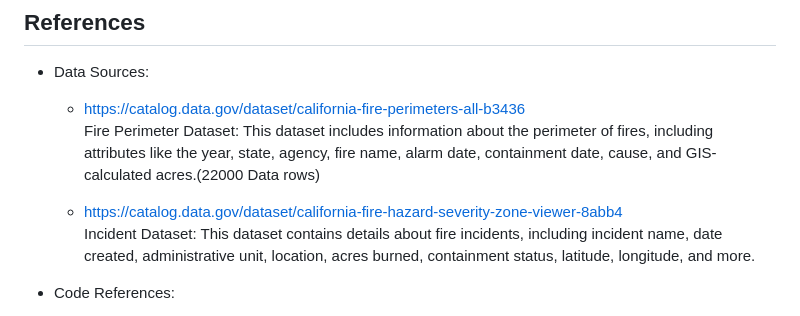
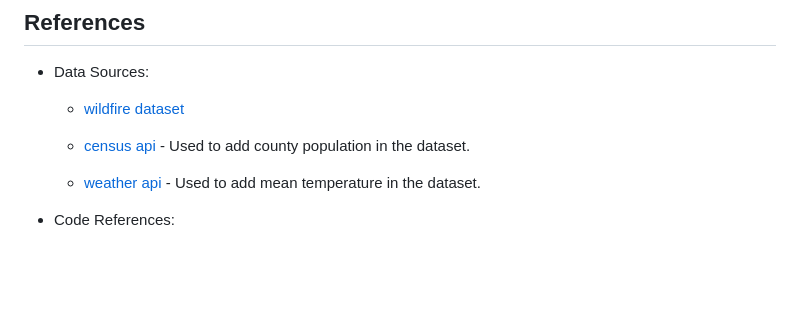
Before and after one commit to Sarah0215/Project4_Group9, a Markdown page: README.md, the part around the change. Rendered like a GitHub page; blank space fills up the shorter version.

Commit message:
updated sources in README.md

```diff
--- a/README.md
+++ b/README.md
@@ -107,11 +107,11 @@ This basic rule-based chatbot serves to enhance user experience by providing ins
 
 - Data Sources:
 
-   - https://catalog.data.gov/dataset/california-fire-perimeters-all-b3436
-     Fire Perimeter Dataset: This dataset includes information about the perimeter of fires, including attributes like the year, state, agency, fire name, alarm date, containment date, cause, and GIS-calculated acres.(22000 Data rows)
+   - [wildfire dataset](https://www.fire.ca.gov/incidents)
 
-   - https://catalog.data.gov/dataset/california-fire-hazard-severity-zone-viewer-8abb4
-     Incident Dataset: This dataset contains details about fire incidents, including incident name, date created, administrative unit, location, acres burned, containment status, latitude, longitude, and more.
+   - [census api](https://www.census.gov/) - Used to add county population in the dataset.
+
+   - [weather api](https://open-meteo.com/) - Used to add mean temperature in the dataset.
 
 - Code References:
 
```
